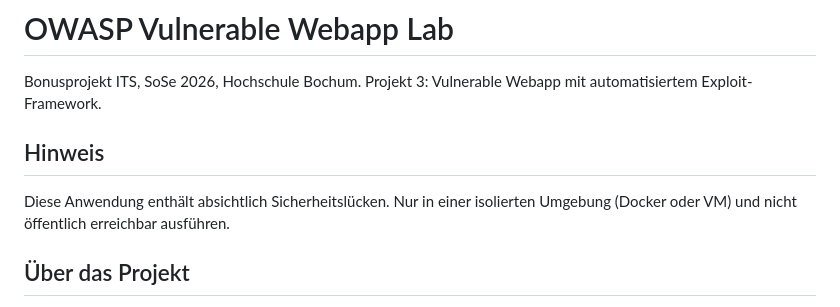
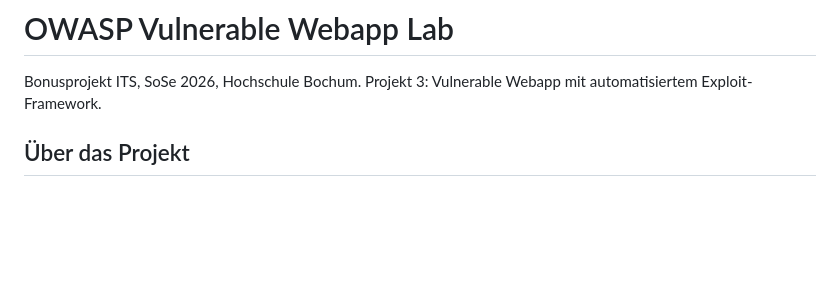
Before and after one commit to linasimrin/owasp-vulnerable-webapp-lab, a Markdown page: README.md, the part around the change. Drawn GitHub-style; blank space fills up the shorter version.

```diff
--- a/README.md
+++ b/README.md
@@ -2,11 +2,6 @@
 
 Bonusprojekt ITS, SoSe 2026, Hochschule Bochum.
 Projekt 3: Vulnerable Webapp mit automatisiertem Exploit-Framework.
-
-## Hinweis
-
-Diese Anwendung enthält absichtlich Sicherheitslücken. Nur in einer isolierten
-Umgebung (Docker oder VM) und nicht öffentlich erreichbar ausführen.
 
 ## Über das Projekt
 
```
